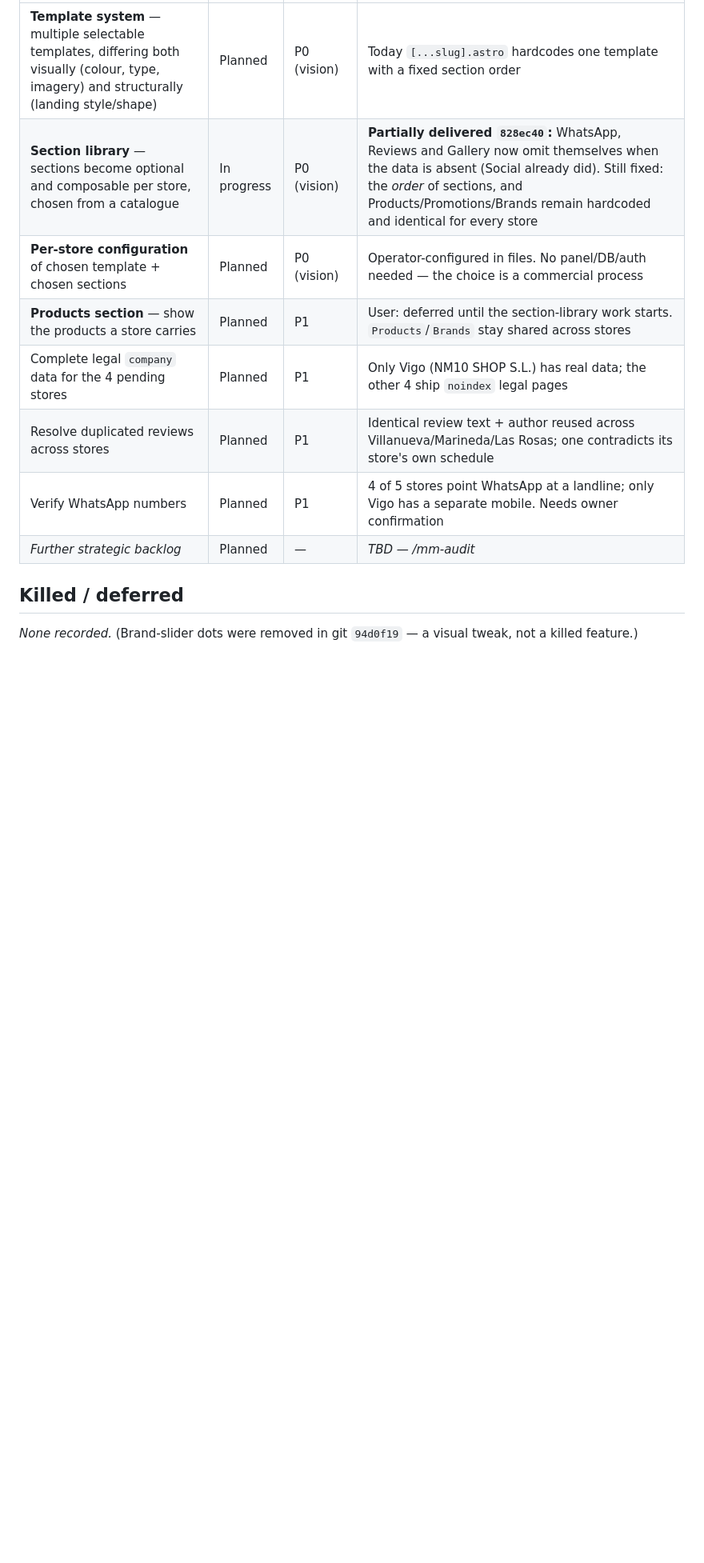
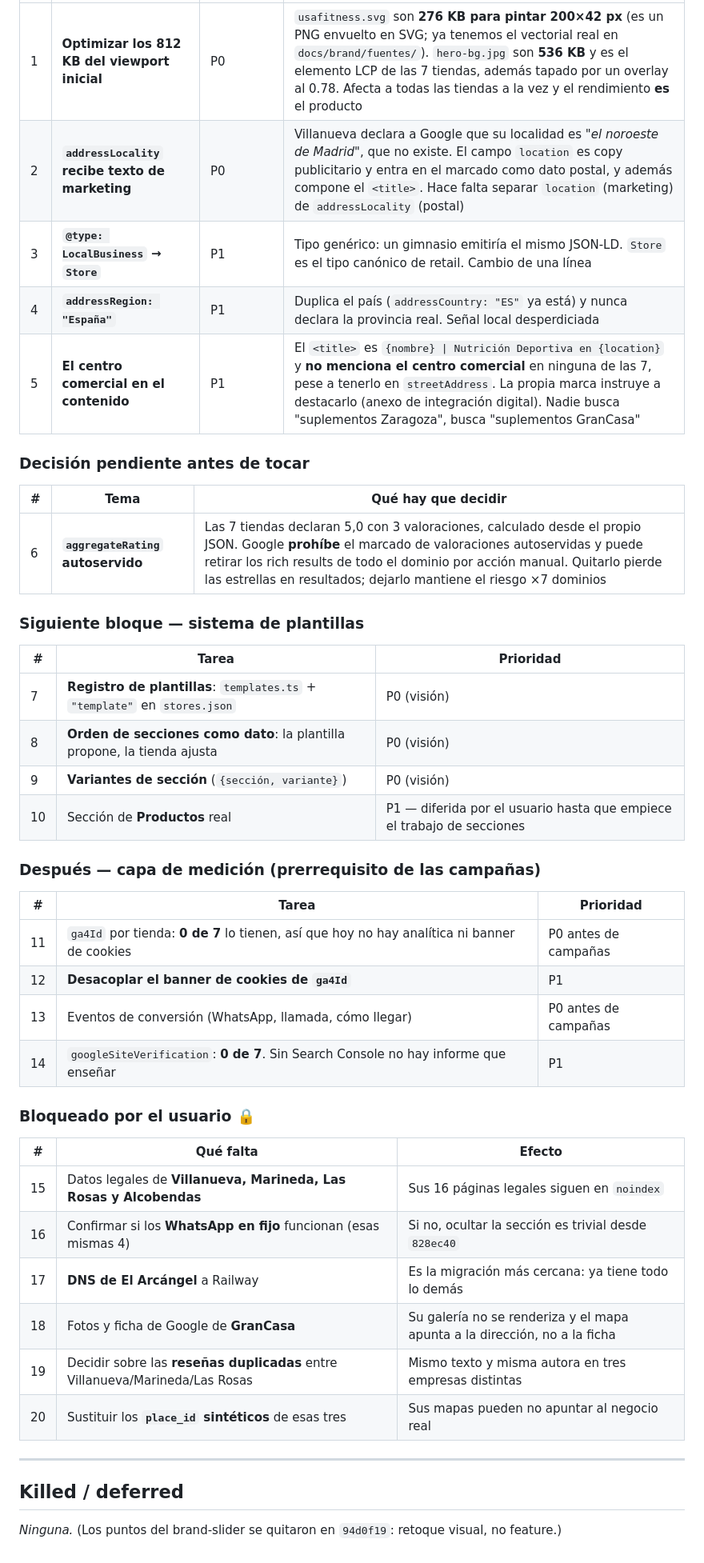
Before and after one commit to tottimilan/usafitness, a Markdown page: memory/06-feature-map.md, the part around one of its changes. Shown at 80% size. Rendered like a GitHub page; blank space fills up the shorter version.

```diff
--- a/memory/06-feature-map.md
+++ b/memory/06-feature-map.md
@@ -32,12 +54,47 @@
 |---|---|---|---|
-| **Template system** — multiple selectable templates, differing both visually (colour, type, imagery) and structurally (landing style/shape) | Planned | P0 (vision) | Today `[...slug].astro` hardcodes one template with a fixed section order |
-| **Section library** — sections become optional and composable per store, chosen from a catalogue | In progress | P0 (vision) | **Partially delivered `828ec40`:** WhatsApp, Reviews and Gallery now omit themselves when the data is absent (Social already did). Still fixed: the *order* of sections, and Products/Promotions/Brands remain hardcoded and identical for every store |
-| **Per-store configuration** of chosen template + chosen sections | Planned | P0 (vision) | Operator-configured in files. No panel/DB/auth needed — the choice is a commercial process |
-| **Products section** — show the products a store carries | Planned | P1 | User: deferred until the section-library work starts. `Products`/`Brands` stay shared across stores |
-| Complete legal `company` data for the 4 pending stores | Planned | P1 | Only Vigo (NM10 SHOP S.L.) has real data; the other 4 ship `noindex` legal pages |
-| Resolve duplicated reviews across stores | Planned | P1 | Identical review text + author reused across Villanueva/Marineda/Las Rosas; one contradicts its store's own schedule |
-| Verify WhatsApp numbers | Planned | P1 | 4 of 5 stores point WhatsApp at a landline; only Vigo has a separate mobile. Needs owner confirmation |
-| _Further strategic backlog_ | Planned | — | _TBD — /mm-audit_ |
+| 1 | **Optimizar los 812 KB del viewport inicial** | P0 | `usafitness.svg` son **276 KB para pintar 200×42 px** (es un PNG envuelto en SVG; ya tenemos el vectorial real en `docs/brand/fuentes/`). `hero-bg.jpg` son **536 KB** y es el elemento LCP de las 7 tiendas, además tapado por un overlay al 0.78. Afecta a todas las tiendas a la vez y el rendimiento **es** el producto |
+| 2 | **`addressLocality` recibe texto de marketing** | P0 | Villanueva declara a Google que su localidad es *"el noroeste de Madrid"*, que no existe. El campo `location` es copy publicitario y entra en el marcado como dato postal, y además compone el `<title>`. Hace falta separar `location` (marketing) de `addressLocality` (postal) |
+| 3 | **`@type: LocalBusiness` → `Store`** | P1 | Tipo genérico: un gimnasio emitiría el mismo JSON-LD. `Store` es el tipo canónico de retail. Cambio de una línea |
+| 4 | **`addressRegion: "España"`** | P1 | Duplica el país (`addressCountry: "ES"` ya está) y nunca declara la provincia real. Señal local desperdiciada |
+| 5 | **El centro comercial en el contenido** | P1 | El `<title>` es `{nombre} \| Nutrición Deportiva en {location}` y **no menciona el centro comercial** en ninguna de las 7, pese a tenerlo en `streetAddress`. La propia marca instruye a destacarlo (anexo de integración digital). Nadie busca "suplementos Zaragoza", busca "suplementos GranCasa" |
+
+### Decisión pendiente antes de tocar
+
+| # | Tema | Qué hay que decidir |
+|---|---|---|
+| 6 | **`aggregateRating` autoservido** | Las 7 tiendas declaran 5,0 con 3 valoraciones, calculado desde el propio JSON. Google **prohíbe** el marcado de valoraciones autoservidas y puede retirar los rich results de todo el dominio por acción manual. Quitarlo pierde las estrellas en resultados; dejarlo mantiene el riesgo ×7 dominios |
+
+### Siguiente bloque — sistema de plantillas
+
+| # | Tarea | Prioridad |
+|---|---|---|
+| 7 | **Registro de plantillas**: `templates.ts` + `"template"` en `stores.json` | P0 (visión) |
+| 8 | **Orden de secciones como dato**: la plantilla propone, la tienda ajusta | P0 (visión) |
+| 9 | **Variantes de sección** (`{sección, variante}`) | P0 (visión) |
+| 10 | Sección de **Productos** real | P1 — diferida por el usuario hasta que empiece el trabajo de secciones |
+
+### Después — capa de medición (prerrequisito de las campañas)
+
+| # | Tarea | Prioridad |
+|---|---|---|
+| 11 | `ga4Id` por tienda: **0 de 7** lo tienen, así que hoy no hay analítica ni banner de cookies | P0 antes de campañas |
+| 12 | **Desacoplar el banner de cookies de `ga4Id`** | P1 |
+| 13 | Eventos de conversión (WhatsApp, llamada, cómo llegar) | P0 antes de campañas |
+| 14 | `googleSiteVerification`: **0 de 7**. Sin Search Console no hay informe que enseñar | P1 |
+
+### Bloqueado por el usuario 🔒
+
+| # | Qué falta | Efecto |
+|---|---|---|
+| 15 | Datos legales de **Villanueva, Marineda, Las Rosas y Alcobendas** | Sus 16 páginas legales siguen en `noindex` |
+| 16 | Confirmar si los **WhatsApp en fijo** funcionan (esas mismas 4) | Si no, ocultar la sección es trivial desde `828ec40` |
+| 17 | **DNS de El Arcángel** a Railway | Es la migración más cercana: ya tiene todo lo demás |
+| 18 | Fotos y ficha de Google de **GranCasa** | Su galería no se renderiza y el mapa apunta a la dirección, no a la ficha |
+| 19 | Decidir sobre las **reseñas duplicadas** entre Villanueva/Marineda/Las Rosas | Mismo texto y misma autora en tres empresas distintas |
+| 20 | Sustituir los **`place_id` sintéticos** de esas tres | Sus mapas pueden no apuntar al negocio real |
+
+---
 
 ## Killed / deferred
-_None recorded._ (Brand-slider dots were removed in git `94d0f19` — a visual tweak, not a killed feature.)
+
+_Ninguna._ (Los puntos del brand-slider se quitaron en `94d0f19`: retoque visual, no feature.)
```
Also changed, not shown: other parts of memory/06-feature-map.md (+46 -24 lines), memory/02-current-state.md (+10 -3 lines).
